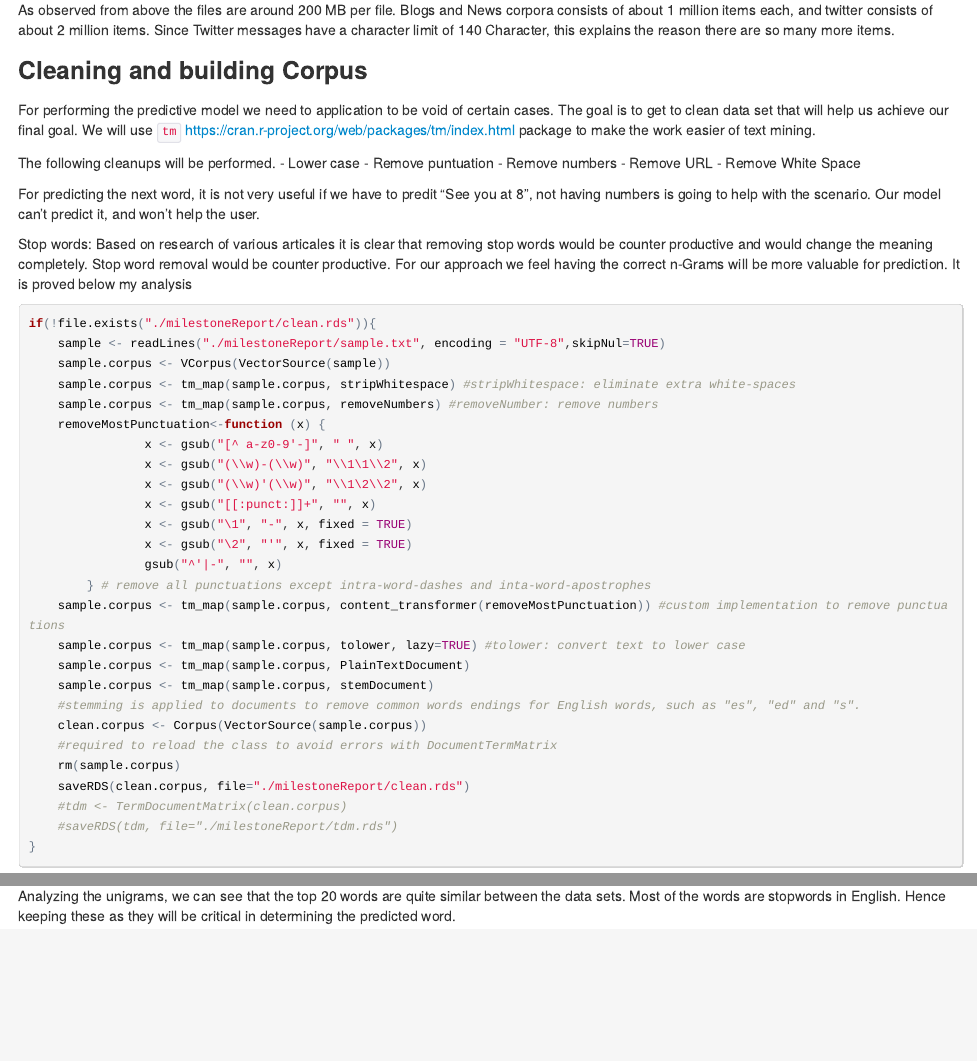
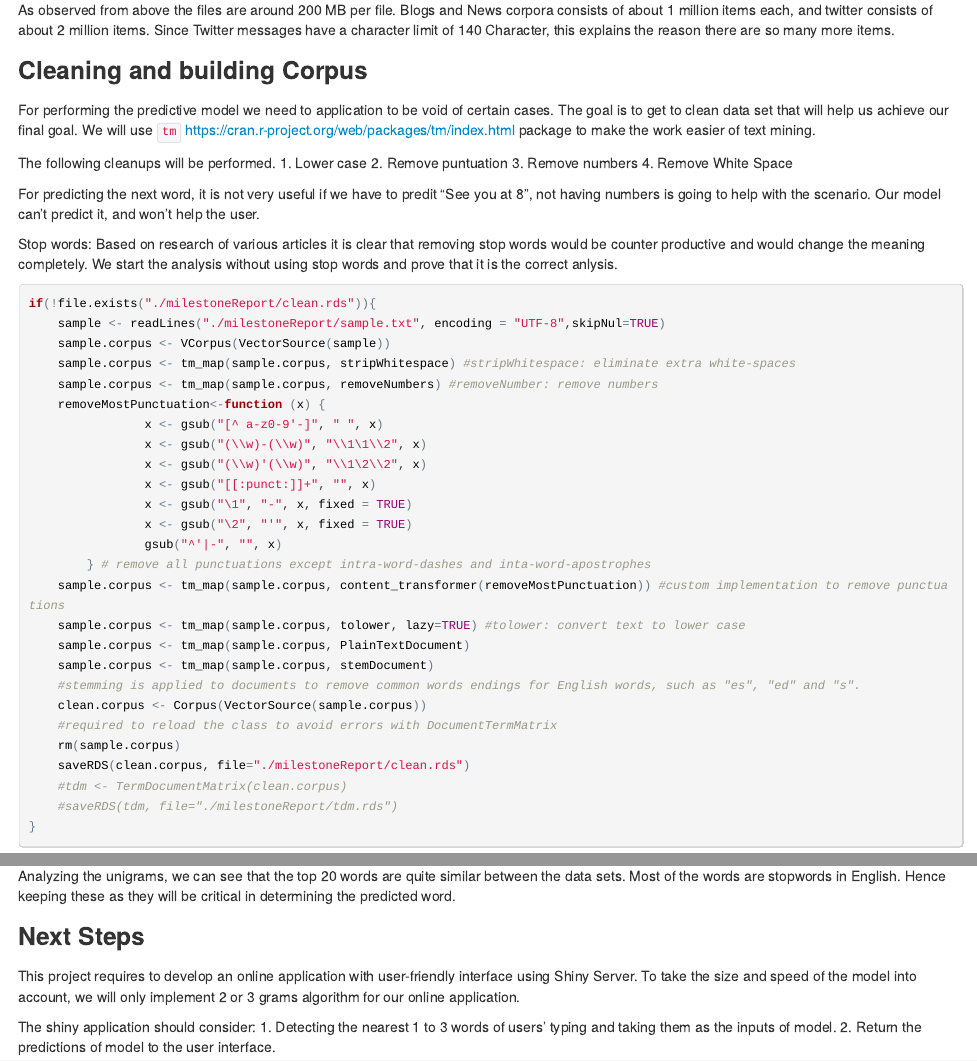
Before and after one commit to khajum/DSCapstone-1, an R Markdown document (milestone_report_data_analysis.Rmd): the page in a window 1100 px wide, from 1830 px down, and a second part further down, joined at a grey line. The pictures show the output file milestone_report_data_analysis.html that the author committed with the source, opened offline.

Commit message:
Update the version.

````diff
--- a/milestone_report_data_analysis.Rmd
+++ b/milestone_report_data_analysis.Rmd
@@ -92,15 +91,14 @@ As observed from above the files are around 200 MB per file. Blogs and News corp
 For performing the predictive model we need to application to be void of certain cases. The goal is to get to clean data set that will help us achieve our final goal. We will use `tm` <https://cran.r-project.org/web/packages/tm/index.html> package to make the work easier of text mining.
 
 The following cleanups will be performed.
-- Lower case
-- Remove puntuation
-- Remove numbers
-- Remove URL
-- Remove White Space
+1. Lower case
+2. Remove puntuation
+3. Remove numbers
+4. Remove White Space
 
 For predicting the next word, it is not very useful if we have to predit "See you at 8", not having numbers is going to help with the scenario. Our model can't predict it, and won't help the user.
 
-Stop words: Based on research of various articales it is clear that removing stop words would be counter productive and would change the meaning completely. Stop word removal would be counter productive. For our approach we feel having the correct n-Grams will be more valuable for prediction. It is proved below my analysis
+Stop words: Based on research of various articles it is clear that removing stop words would be counter productive and would change the meaning completely. We start the analysis without using stop words and prove that it is the correct anlysis.
 
 
 ```{r,echo=TRUE,results='hide'}
@@ -210,3 +206,10 @@ plot_ngrams(quagrams)
 ```
 
 Analyzing the unigrams, we can see that the top 20 words are quite similar between the data sets. Most of the words are stopwords in English. Hence keeping these as they will be critical in determining the predicted word.
+
+### Next Steps
+This project requires to develop an online application with user-friendly interface  using Shiny Server. To take the size and speed of the model into account, we will only implement 2 or 3 grams algorithm for our online application.
+
+The shiny application should consider:
+1. Detecting the nearest 1 to 3 words of users' typing and taking them as the inputs of model.
+2. Return the predictions of model to the user interface.
````
Also changed, not shown: milestone_report_data_analysis.html, milestone_report_data_analysis.Rmd (5 more changed lines).
